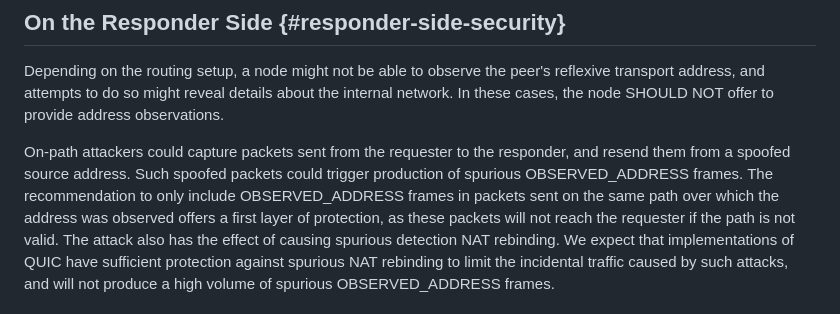
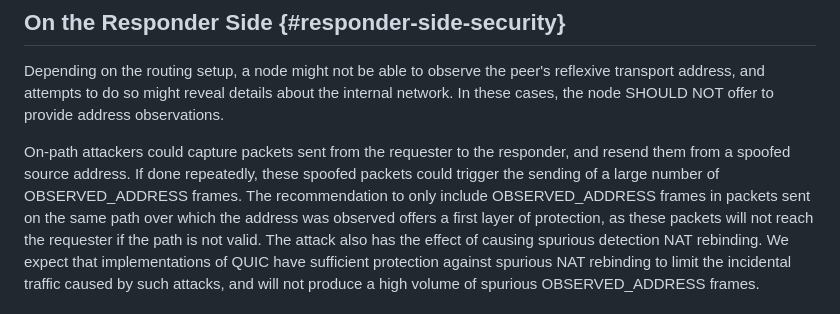
Before and after one commit to marten-seemann/draft-seemann-quic-address-discovery, a Markdown page: draft-seemann-quic-address-discovery.md, the part around the change. Drawn GitHub-style.

Commit message:
Update draft-seemann-quic-address-discovery.md
Co-authored-by: Marten Seemann <martenseemann@gmail.com>

```diff
--- a/draft-seemann-quic-address-discovery.md
+++ b/draft-seemann-quic-address-discovery.md
@@ -179,8 +179,8 @@ the internal network. In these cases, the node SHOULD NOT offer to provide
 address observations.
 
 On-path attackers could capture packets sent from the requester to the
-responder, and resend them from a spoofed source address. Such spoofed
-packets could trigger production of spurious OBSERVED_ADDRESS frames.
+responder, and resend them from a spoofed source address. If done repeatedly,
+these spoofed packets could trigger the sending of a large number of OBSERVED_ADDRESS frames.
 The recommendation to only include OBSERVED_ADDRESS frames in packets
 sent on the same path over which the address was observed offers a first
 layer of protection, as these packets will not reach the requester if
```
